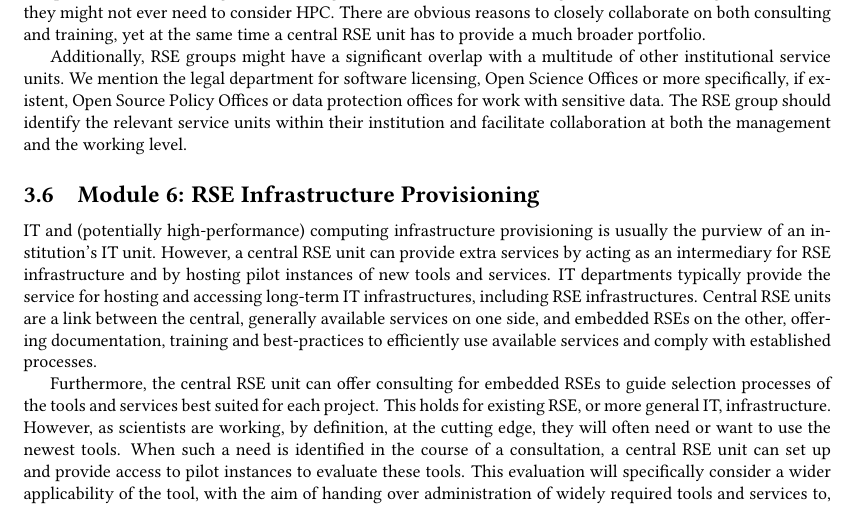
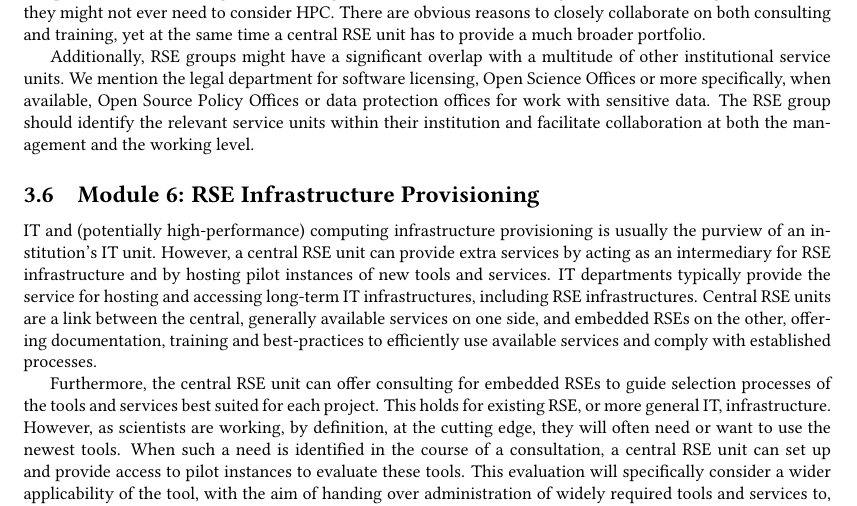
Before and after one commit to DE-RSE/2023_paper-RSE-groups, a LaTeX document (paper.tex): part of page 7 of 16, cut so that both start at the same text. Compiled offline with pdfLaTeX; a LaTeX package or settings file that is missing is left out.

Commit message:
Update paper.tex
Co-authored-by: Jean-Noël Grad <jgrad@icp.uni-stuttgart.de>

```diff
--- a/paper.tex
+++ b/paper.tex
@@ -375,7 +375,7 @@ The challenges of an average researchers often start a long way before reaching
 There are obvious reasons to closely collaborate on both consulting and training, yet at the same time a central RSE unit has to provide a much broader portfolio.
 
 Additionally, RSE groups might have a significant overlap with a multitude of other institutional service units.
-We mention the legal department for software licensing, Open Science Offices or more specifically, if existent, Open Source Policy Offices or data protection offices for work with sensitive data.
+We mention the legal department for software licensing, Open Science Offices or more specifically, when available, Open Source Policy Offices or data protection offices for work with sensitive data.
 The RSE group should identify the relevant service units within their institution and facilitate collaboration at both the management and the working level.
 
 \subsection{Module 6: RSE Infrastructure Provisioning}%
```
